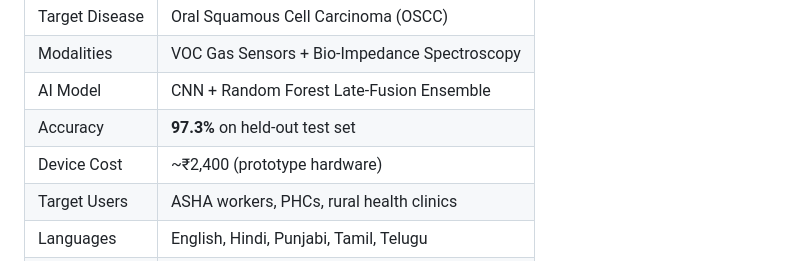
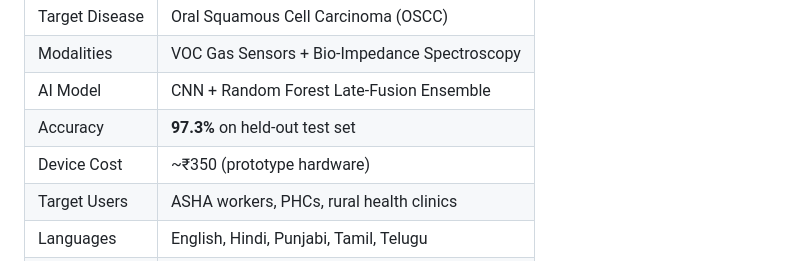
Before and after one commit to Gurleen12star/MukhBODHITA, a Markdown page: README.md, the part around the change. GitHub-like rendering.

```diff
--- a/README.md
+++ b/README.md
@@ -59,7 +59,7 @@ It combines two independent biomedical sensing modalities — **VOC breath analy
 | Modalities | VOC Gas Sensors + Bio-Impedance Spectroscopy |
 | AI Model | CNN + Random Forest Late-Fusion Ensemble |
 | Accuracy | **97.3%** on held-out test set |
-| Device Cost | ~₹2,400 (prototype hardware) |
+| Device Cost | ~₹350 (prototype hardware) |
 | Target Users | ASHA workers, PHCs, rural health clinics |
 | Languages | English, Hindi, Punjabi, Tamil, Telugu |
 | Connectivity | Bluetooth LE + Offline-first SQLite |
```
